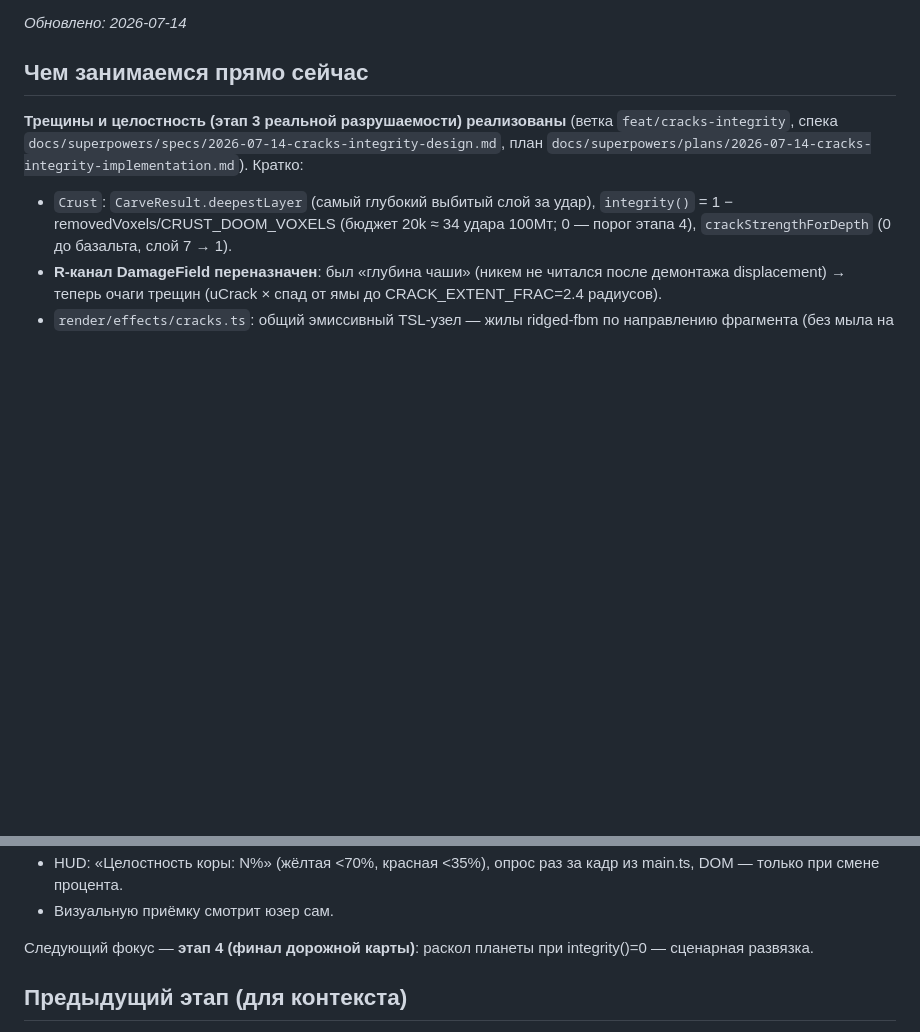
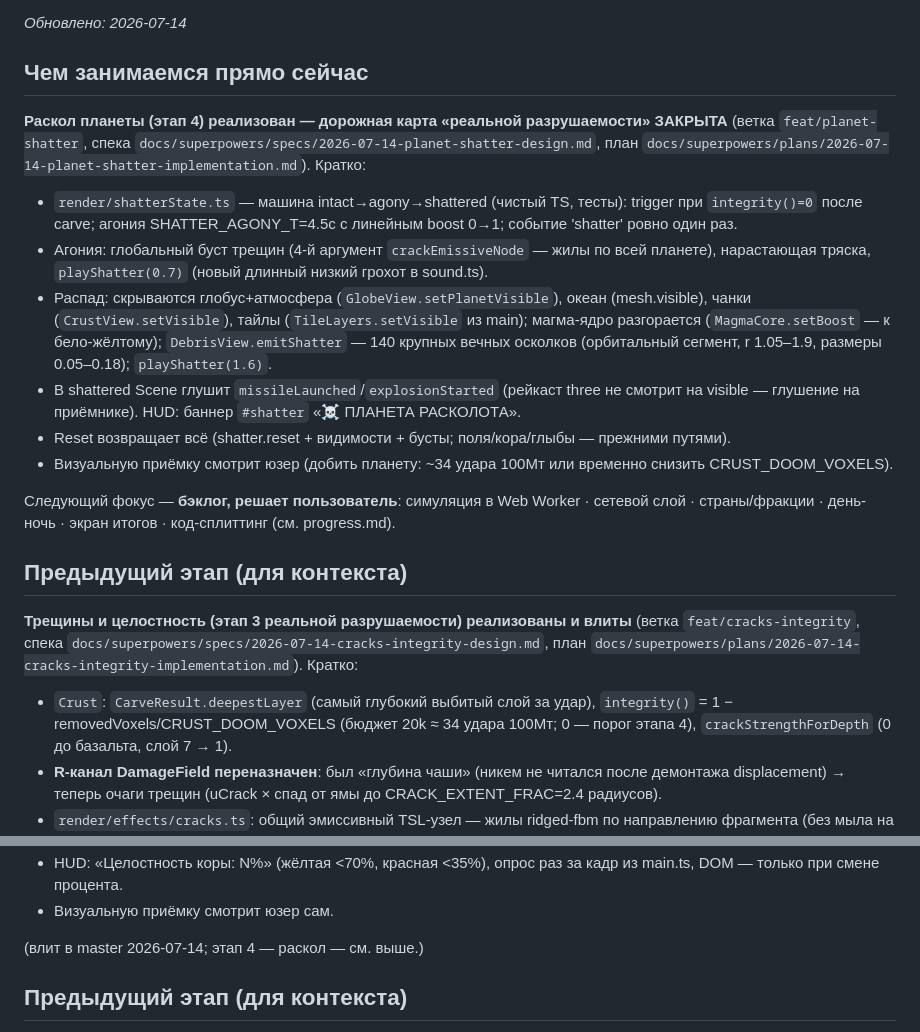
Before and after one commit to glbart/war, a Markdown page: memory-bank/activeContext.md, 2 parts joined by grey strips. Rendered like a GitHub page; blank space fills up the shorter version.

Commit message:
docs(memory-bank): раскол планеты (этап 4) — реализовано, дорожная карта закрыта
Co-Authored-By: Claude Fable 5 <noreply@anthropic.com>

```diff
--- a/memory-bank/activeContext.md
+++ b/memory-bank/activeContext.md
@@ -4,7 +4,30 @@ _Обновлено: 2026-07-14_
 
 ## Чем занимаемся прямо сейчас
 
-**Трещины и целостность (этап 3 реальной разрушаемости) реализованы** (ветка
+**Раскол планеты (этап 4) реализован — дорожная карта «реальной разрушаемости» ЗАКРЫТА**
+(ветка `feat/planet-shatter`, спека `docs/superpowers/specs/2026-07-14-planet-shatter-design.md`,
+план `docs/superpowers/plans/2026-07-14-planet-shatter-implementation.md`). Кратко:
+- `render/shatterState.ts` — машина intact→agony→shattered (чистый TS, тесты): trigger при
+  `integrity()=0` после carve; агония SHATTER_AGONY_T=4.5с с линейным boost 0→1; событие
+  'shatter' ровно один раз.
+- Агония: глобальный буст трещин (4-й аргумент `crackEmissiveNode` — жилы по всей планете),
+  нарастающая тряска, `playShatter(0.7)` (новый длинный низкий грохот в sound.ts).
+- Распад: скрываются глобус+атмосфера (`GlobeView.setPlanetVisible`), океан (mesh.visible),
+  чанки (`CrustView.setVisible`), тайлы (`TileLayers.setVisible` из main); магма-ядро
+  разгорается (`MagmaCore.setBoost` — к бело-жёлтому); `DebrisView.emitShatter` — 140 крупных
+  вечных осколков (орбитальный сегмент, r 1.05–1.9, размеры 0.05–0.18); `playShatter(1.6)`.
+- В shattered Scene глушит `missileLaunched`/`explosionStarted` (рейкаст three не смотрит
+  на visible — глушение на приёмнике). HUD: баннер `#shatter` «☠ ПЛАНЕТА РАСКОЛОТА».
+- Reset возвращает всё (shatter.reset + видимости + бусты; поля/кора/глыбы — прежними путями).
+- Визуальную приёмку смотрит юзер (добить планету: ~34 удара 100Мт или временно снизить
+  CRUST_DOOM_VOXELS).
+
+Следующий фокус — **бэклог, решает пользователь**: симуляция в Web Worker · сетевой слой ·
+страны/фракции · день-ночь · экран итогов · код-сплиттинг (см. progress.md).
+
+## Предыдущий этап (для контекста)
+
+**Трещины и целостность (этап 3 реальной разрушаемости) реализованы и влиты** (ветка
 `feat/cracks-integrity`, спека `docs/superpowers/specs/2026-07-14-cracks-integrity-design.md`,
 план `docs/superpowers/plans/2026-07-14-cracks-integrity-implementation.md`). Кратко:
 - `Crust`: `CarveResult.deepestLayer` (самый глубокий выбитый слой за удар), `integrity()`
@@ -20,8 +43,7 @@ _Обновлено: 2026-07-14_
   DOM — только при смене процента.
 - Визуальную приёмку смотрит юзер сам.
 
-Следующий фокус — **этап 4 (финал дорожной карты)**: раскол планеты при integrity()=0 —
-сценарная развязка.
+(влит в master 2026-07-14; этап 4 — раскол — см. выше.)
 
 ## Предыдущий этап (для контекста)
 
```
Also changed, not shown: memory-bank/progress.md (+24 -2 lines).
